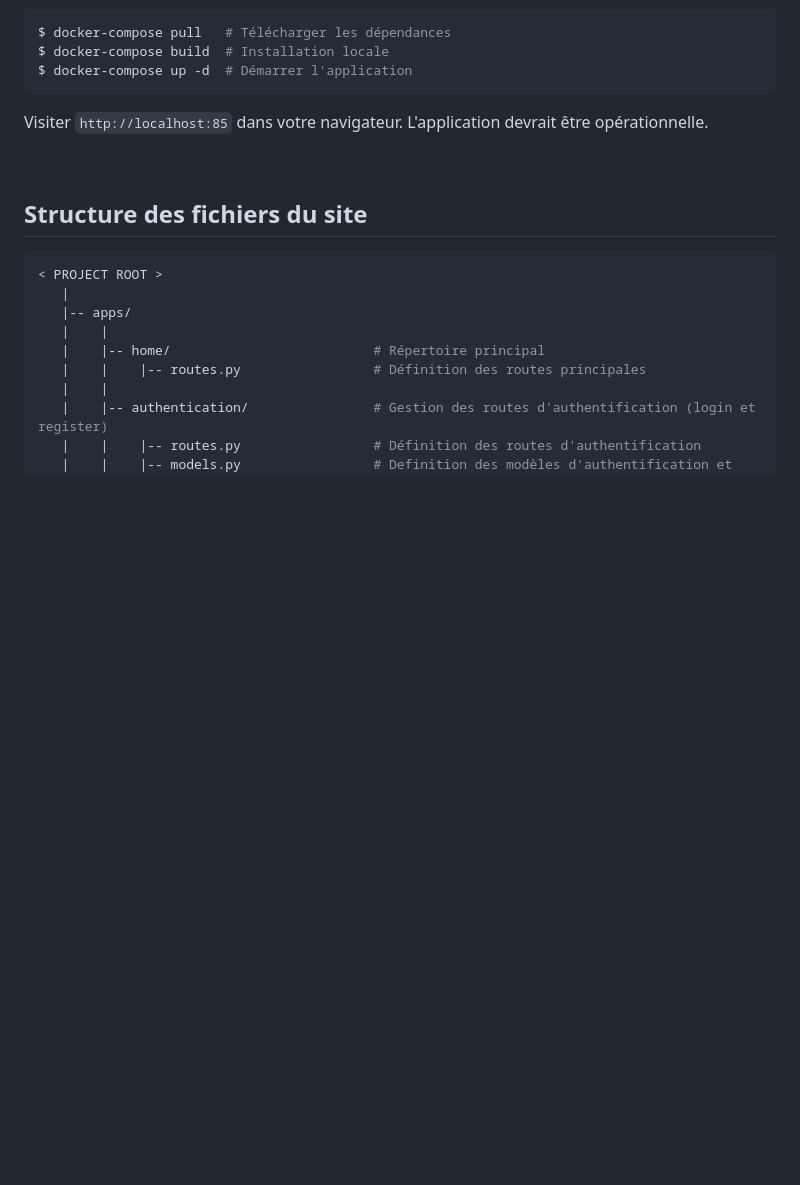
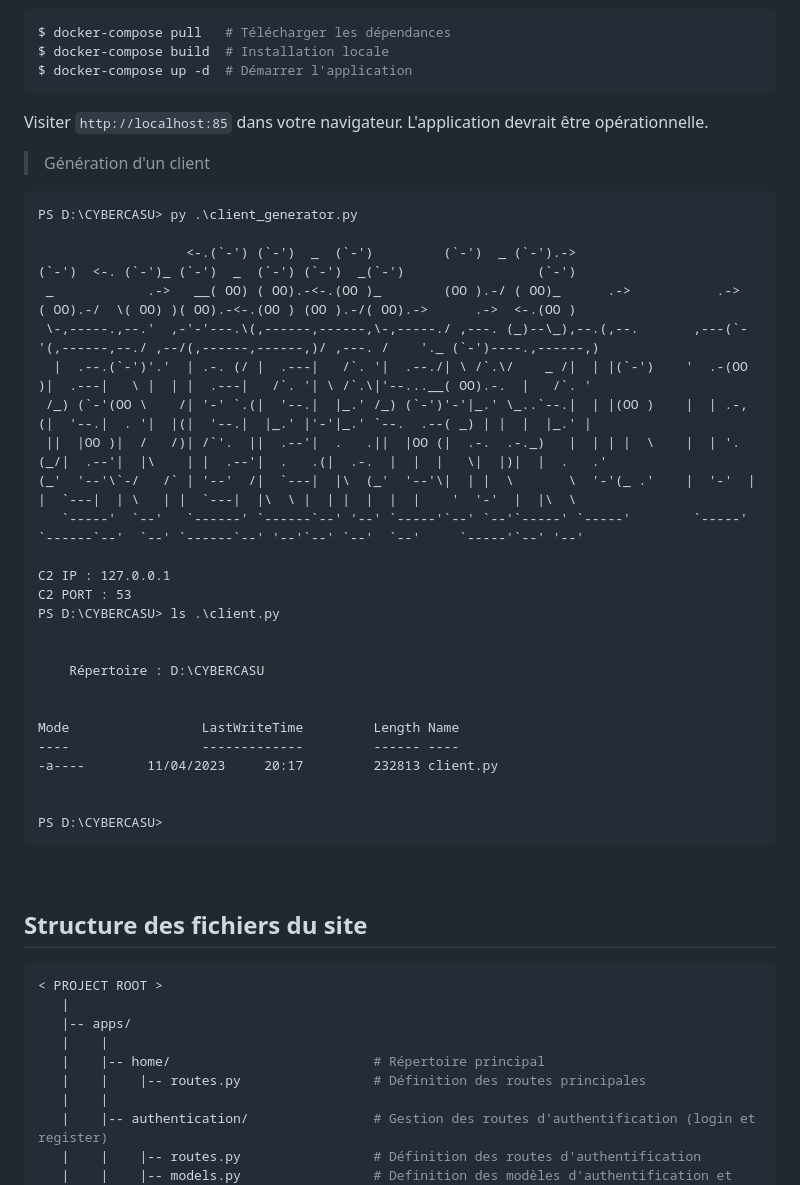
Before and after one commit to Sploups21/CyberCasuC2, a Markdown page: README.md, the part around the change. Drawn GitHub-style; blank space fills up the shorter version.

````diff
--- a/README.md
+++ b/README.md
@@ -35,6 +35,36 @@ $ docker-compose up -d  # Démarrer l'application
 ```
 
 Visiter `http://localhost:85` dans votre navigateur. L'application devrait être opérationnelle.
+
+> Génération d'un client
+
+```
+PS D:\CYBERCASU> py .\client_generator.py
+
+                   <-.(`-') (`-')  _  (`-')         (`-')  _ (`-').->                        (`-')  <-. (`-')_ (`-')  _  (`-') (`-')  _(`-')                 (`-')
+ _            .->   __( OO) ( OO).-<-.(OO )_        (OO ).-/ ( OO)_      .->           .->   ( OO).-/  \( OO) )( OO).-<-.(OO ) (OO ).-/( OO).->      .->  <-.(OO )
+ \-,-----.,--.'  ,-'-'---.\(,------,------,\-,-----./ ,---. (_)--\_),--.(,--.       ,---(`-'(,------,--./ ,--/(,------,------,)/ ,---. /    '._ (`-')----.,------,)
+  |  .--.(`-')'.'  | .-. (/ |  .---|   /`. '|  .--./| \ /`.\/    _ /|  | |(`-')    '  .-(OO )|  .---|   \ |  | |  .---|   /`. '| \ /`.\|'--...__( OO).-.  |   /`. '
+ /_) (`-'(OO \    /| '-' `.(|  '--.|  |_.' /_) (`-')'-'|_.' \_..`--.|  | |(OO )    |  | .-, (|  '--.|  . '|  |(|  '--.|  |_.' |'-'|_.' `--.  .--( _) | |  |  |_.' |
+ ||  |OO )|  /   /)| /`'.  ||  .--'|  .   .||  |OO (|  .-.  .-._)   |  | | |  \    |  | '.(_/|  .--'|  |\    | |  .--'|  .   .(|  .-.  |  |  |   \|  |)|  |  .   .'
+(_'  '--'\`-/   /` | '--'  /|  `---|  |\  (_'  '--'\|  | |  \       \  '-'(_ .'    |  '-'  | |  `---|  | \   | |  `---|  |\  \ |  | |  |  |  |    '  '-'  |  |\  \
+   `-----'  `--'   `------' `------`--' '--' `-----'`--' `--'`-----' `-----'        `-----'  `------`--'  `--' `------`--' '--'`--' `--'  `--'     `-----'`--' '--'
+
+C2 IP : 127.0.0.1
+C2 PORT : 53
+PS D:\CYBERCASU> ls .\client.py
+
+
+    Répertoire : D:\CYBERCASU
+
+
+Mode                 LastWriteTime         Length Name
+----                 -------------         ------ ----
+-a----        11/04/2023     20:17         232813 client.py
+
+
+PS D:\CYBERCASU>
+```
 
 <br />
 
````
